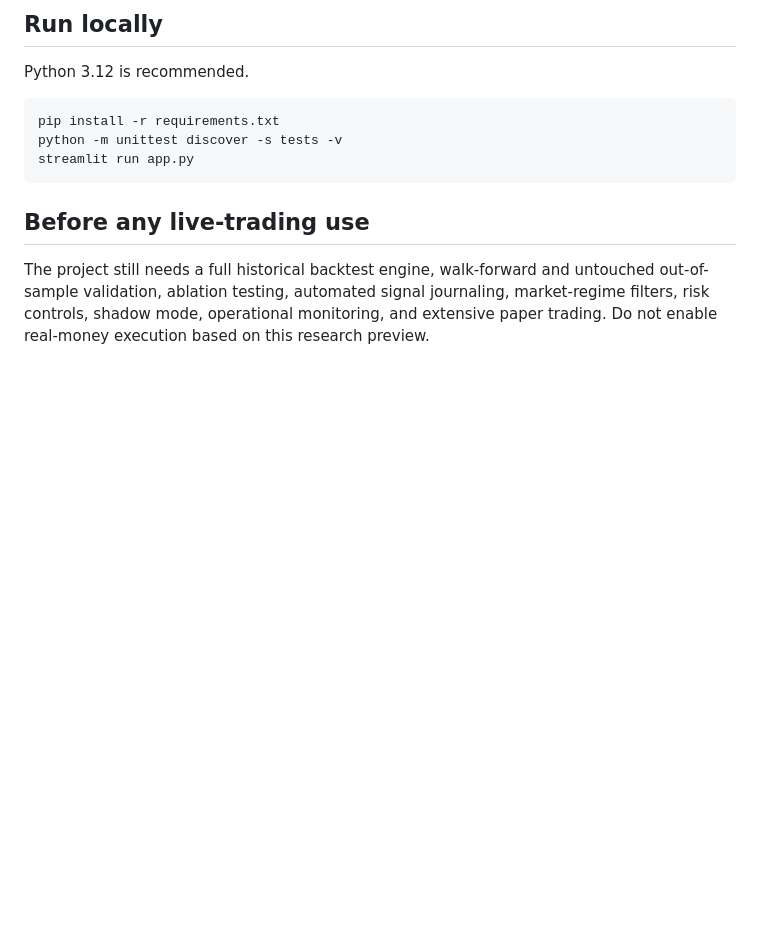
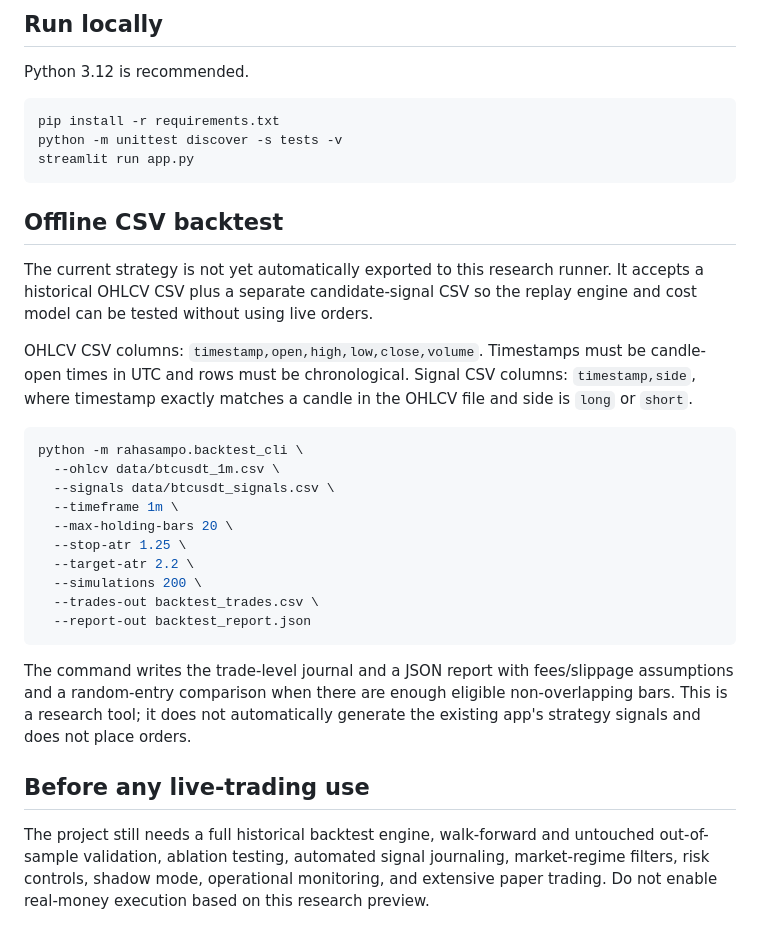
Before and after one commit to Tontsa128/-ai-trading-pro, a Markdown page: README.md, the part around the change. Drawn GitHub-style; blank space fills up the shorter version.

Commit message:
Document offline CSV backtest workflow

````diff
--- a/README.md
+++ b/README.md
@@ -36,6 +36,27 @@ python -m unittest discover -s tests -v
 streamlit run app.py
 ```
 
+## Offline CSV backtest
+
+The current strategy is not yet automatically exported to this research runner. It accepts a historical OHLCV CSV plus a separate candidate-signal CSV so the replay engine and cost model can be tested without using live orders.
+
+OHLCV CSV columns: `timestamp,open,high,low,close,volume`. Timestamps must be candle-open times in UTC and rows must be chronological. Signal CSV columns: `timestamp,side`, where timestamp exactly matches a candle in the OHLCV file and side is `long` or `short`.
+
+```bash
+python -m rahasampo.backtest_cli \
+  --ohlcv data/btcusdt_1m.csv \
+  --signals data/btcusdt_signals.csv \
+  --timeframe 1m \
+  --max-holding-bars 20 \
+  --stop-atr 1.25 \
+  --target-atr 2.2 \
+  --simulations 200 \
+  --trades-out backtest_trades.csv \
+  --report-out backtest_report.json
+```
+
+The command writes the trade-level journal and a JSON report with fees/slippage assumptions and a random-entry comparison when there are enough eligible non-overlapping bars. This is a research tool; it does not automatically generate the existing app's strategy signals and does not place orders.
+
 ## Before any live-trading use
 
 The project still needs a full historical backtest engine, walk-forward and untouched out-of-sample validation, ablation testing, automated signal journaling, market-regime filters, risk controls, shadow mode, operational monitoring, and extensive paper trading. Do not enable real-money execution based on this research preview.
````
